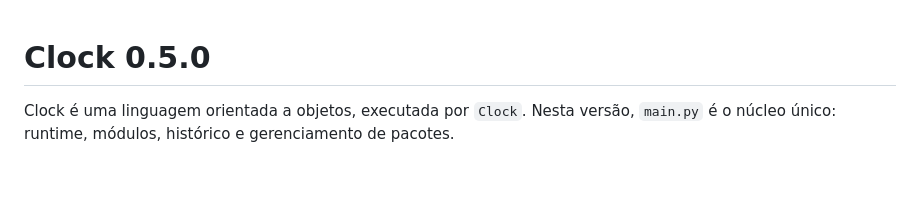
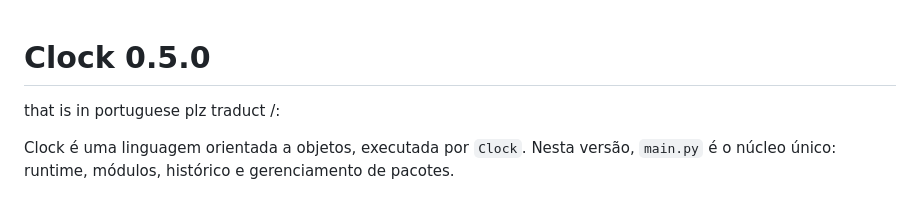
Before and after one commit to abs-js/ClockLang, a Markdown page: README.md, the part around the change. Rendered like a GitHub page; blank space fills up the shorter version.

Commit message:
Add translation request for README
Added a note for translation to Portuguese.

```diff
--- a/README.md
+++ b/README.md
@@ -1,4 +1,5 @@
 # Clock 0.5.0
+that is in portuguese plz traduct /:
 
 Clock é uma linguagem orientada a objetos, executada por `Clock`. Nesta versão, `main.py` é o núcleo único: runtime, módulos, histórico e gerenciamento de pacotes.
 
```
